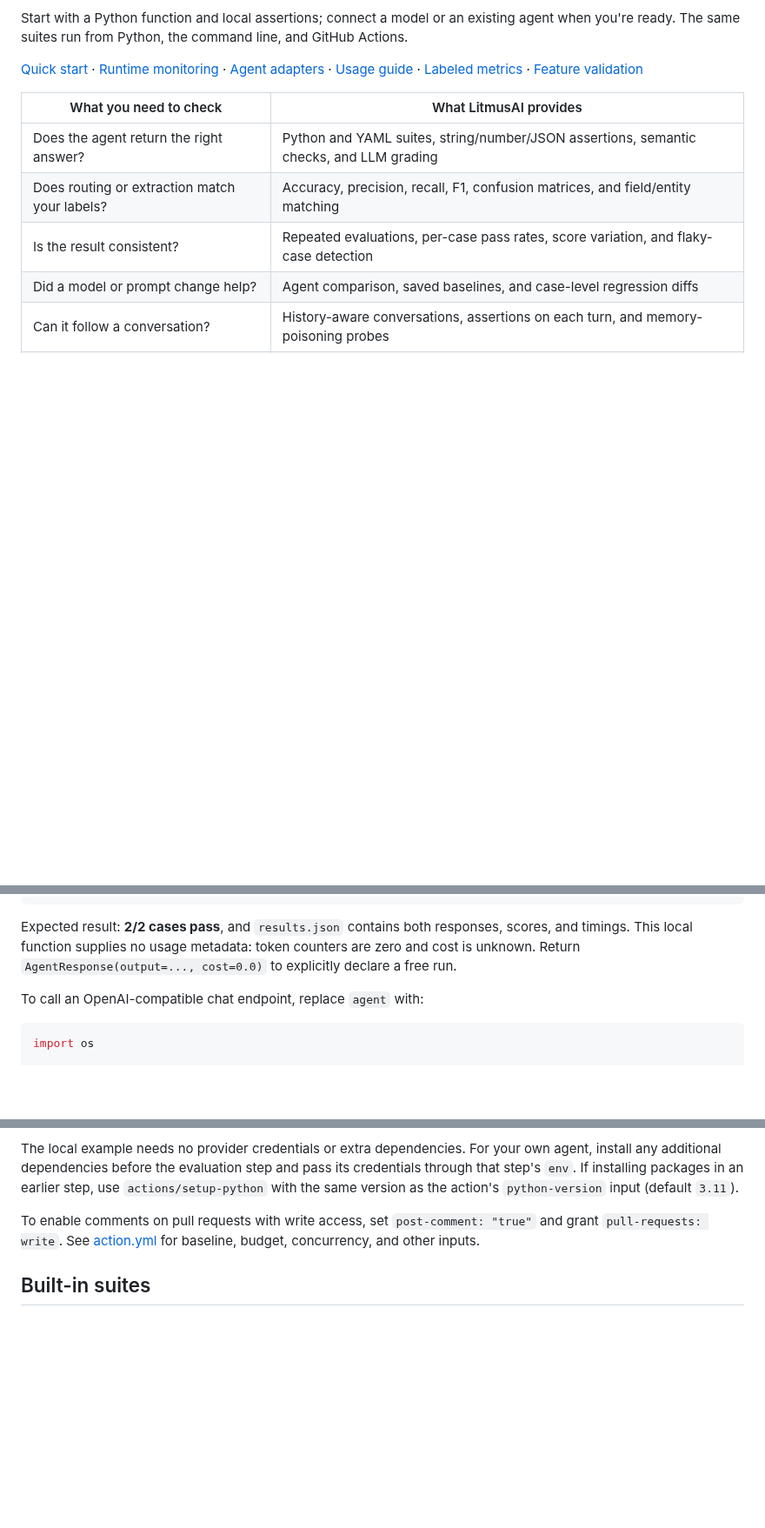
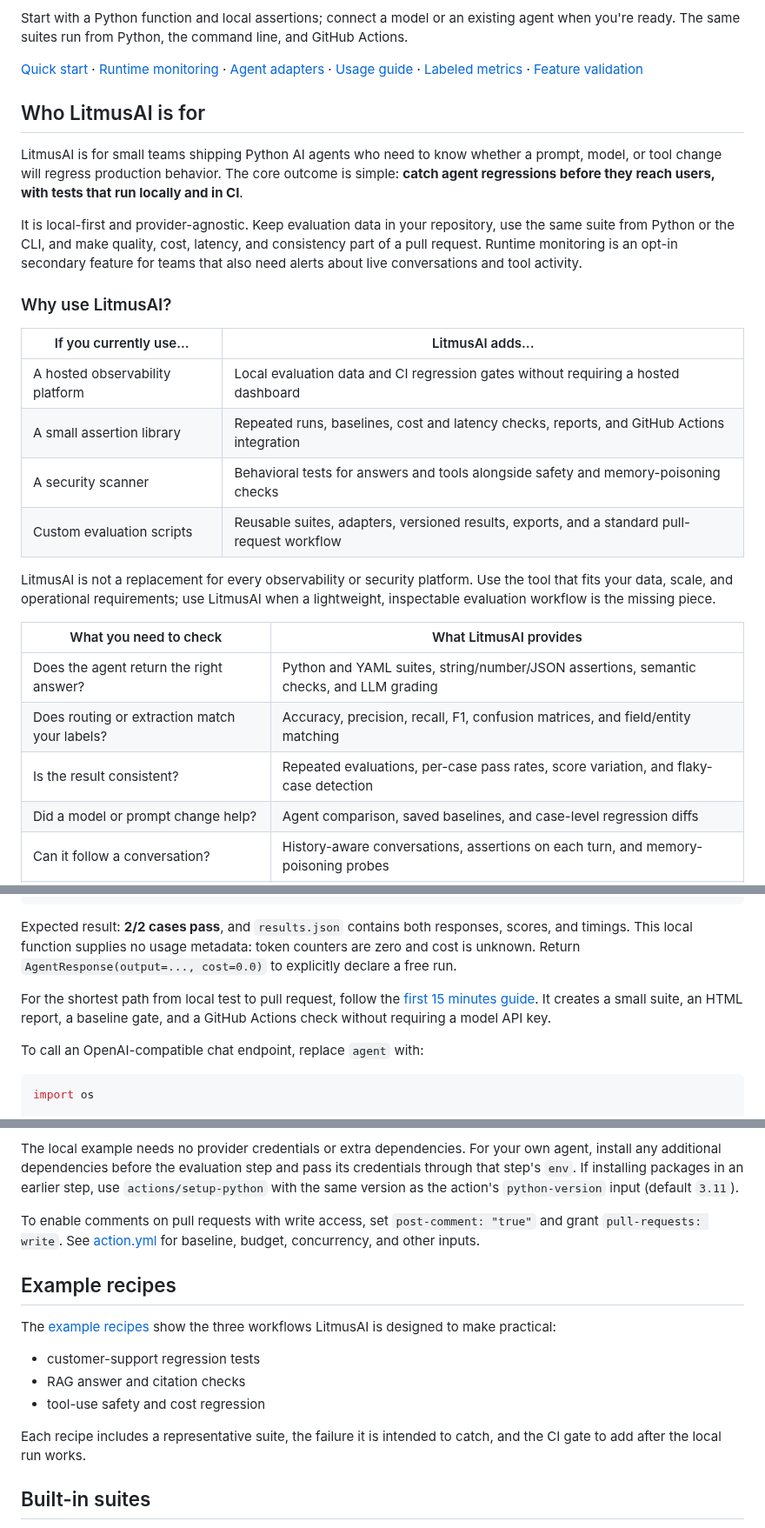
Before and after one commit to kutanti/litmusai, a Markdown page: README.md, 3 parts joined by grey strips. Shown at 87% size. Rendered like a GitHub page; blank space fills up the shorter version.

Commit message:
Improve LitmusAI positioning and onboarding docs
Co-authored-by: kutanti <31591565+kutanti@users.noreply.github.com>

````diff
--- a/README.md
+++ b/README.md
@@ -12,6 +12,23 @@ Turn tasks from your application into repeatable checks for your AI agent. Litmu
 Start with a Python function and local assertions; connect a model or an existing agent when you're ready. The same suites run from Python, the command line, and GitHub Actions.
 
 [Quick start](#quick-start) · [Runtime monitoring](#runtime-monitoring) · [Agent adapters](docs/adapters.md) · [Usage guide](docs/usage.md) · [Labeled metrics](docs/labeled-metrics.md) · [Feature validation](docs/feature-validation.md)
+
+## Who LitmusAI is for
+
+LitmusAI is for small teams shipping Python AI agents who need to know whether a prompt, model, or tool change will regress production behavior. The core outcome is simple: **catch agent regressions before they reach users, with tests that run locally and in CI**.
+
+It is local-first and provider-agnostic. Keep evaluation data in your repository, use the same suite from Python or the CLI, and make quality, cost, latency, and consistency part of a pull request. Runtime monitoring is an opt-in secondary feature for teams that also need alerts about live conversations and tool activity.
+
+### Why use LitmusAI?
+
+| If you currently use... | LitmusAI adds... |
+|---|---|
+| A hosted observability platform | Local evaluation data and CI regression gates without requiring a hosted dashboard |
+| A small assertion library | Repeated runs, baselines, cost and latency checks, reports, and GitHub Actions integration |
+| A security scanner | Behavioral tests for answers and tools alongside safety and memory-poisoning checks |
+| Custom evaluation scripts | Reusable suites, adapters, versioned results, exports, and a standard pull-request workflow |
+
+LitmusAI is not a replacement for every observability or security platform. Use the tool that fits your data, scale, and operational requirements; use LitmusAI when a lightweight, inspectable evaluation workflow is the missing piece.
 
 | What you need to check | What LitmusAI provides |
 |---|---|
@@ -75,6 +92,8 @@ results.save("results.json")
 ```
 
 Expected result: **2/2 cases pass**, and `results.json` contains both responses, scores, and timings. This local function supplies no usage metadata: token counters are zero and cost is unknown. Return `AgentResponse(output=..., cost=0.0)` to explicitly declare a free run.
+
+For the shortest path from local test to pull request, follow the [first 15 minutes guide](docs/first-15-minutes.md). It creates a small suite, an HTML report, a baseline gate, and a GitHub Actions check without requiring a model API key.
 
 To call an OpenAI-compatible chat endpoint, replace `agent` with:
 
@@ -443,6 +462,16 @@ The local example needs no provider credentials or extra dependencies. For your
 
 To enable comments on pull requests with write access, set `post-comment: "true"` and grant `pull-requests: write`. See [action.yml](action.yml) for baseline, budget, concurrency, and other inputs.
 
+## Example recipes
+
+The [example recipes](docs/example-recipes.md) show the three workflows LitmusAI is designed to make practical:
+
+- customer-support regression tests
+- RAG answer and citation checks
+- tool-use safety and cost regression
+
+Each recipe includes a representative suite, the failure it is intended to catch, and the CI gate to add after the local run works.
+
 ## Built-in suites
 
 `litmus suites` lists `coding`, `research`, `safety`, `planning`, `customer_support`, `summarization`, `instruction_following`, and `tool_use`. Use these as examples, then add cases and assertions for your own application.
````
Also changed, not shown: docs/example-recipes.md (added, +89 -0 lines), docs/first-15-minutes.md (added, +91 -0 lines).
